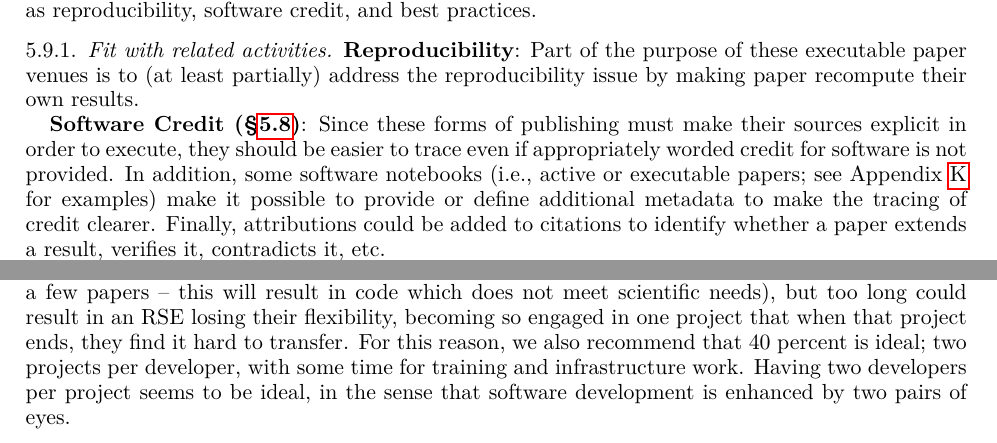
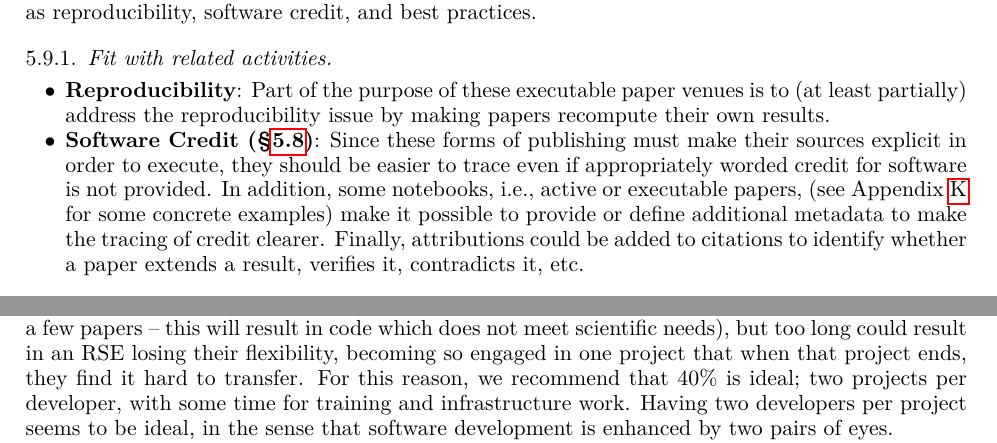
Before and after one commit to WSSSPE/meetings, a LaTeX paper (WSSSPE3/report/WSSSPE3_review.tex, which reads WSSSPE3/report/wg_appendix_funding_spec_expert.tex, WSSSPE3/report/wg_main_publishing_SW.tex): two parts of pages 17 and 25 of 42, joined at a grey line, cut so that both start at the same text. Compiled offline with pdfLaTeX.

Commit message:
A few more changes that seem to make sense.

```diff
--- a/WSSSPE3/report/wg_appendix_funding_spec_expert.tex
+++ b/WSSSPE3/report/wg_appendix_funding_spec_expert.tex
@@ -165,8 +165,8 @@ for the programmer to read into the science (RSEs must not become so disengaged
 from research that they do not have time to read a few papers -- this will result
 in code which does not meet scientific needs), but too long could result in an
 RSE losing their flexibility, becoming so engaged in one project that when that
-project ends, they find it hard to transfer. For this reason, we also recommend
-that 40 percent is ideal; two projects per developer, with some time for
+project ends, they find it hard to transfer. For this reason, we recommend
+that 40$\%$ is ideal; two projects per developer, with some time for
 training and infrastructure work. Having two developers per project seems to be ideal,
 in the sense that software development is enhanced by two pairs of eyes.
 
--- a/WSSSPE3/report/wg_main_publishing_SW.tex
+++ b/WSSSPE3/report/wg_main_publishing_SW.tex
@@ -12,15 +12,16 @@ credit, and best practices.
 
 \subsubsection{Fit with related activities}
 
-\textbf{Reproducibility}: Part of the purpose of these executable paper venues
-is to (at least partially) address the reproducibility issue by making paper
+\begin{itemize}
+\item \textbf{Reproducibility}: Part of the purpose of these executable paper venues
+is to (at least partially) address the reproducibility issue by making papers
 recompute their own results.
 
-\textbf{Software Credit (\S\ref{sec:software-credit})}: Since these forms of
+\item\textbf{Software Credit (\S\ref{sec:software-credit})}: Since these forms of
 publishing must make their sources explicit in order to execute, they should be
 easier to trace even if appropriately worded credit for software is not
-provided. In addition, some software notebooks (i.e., active or executable papers;
-see Appendix~\ref{sec:appendix_publishing_SW} for examples)
+provided. In addition, some  notebooks, i.e., active or executable papers,
+(see Appendix~\ref{sec:appendix_publishing_SW} for some concrete examples)
 make it possible to provide or define
 additional metadata to make the tracing of credit clearer. Finally, attributions
 could be added to citations to identify whether a paper extends a result,
```
Also changed, not shown: WSSSPE3/report/WSSSPE3_review.tex (+1 -0 lines), WSSSPE3/report/wg_main_publishing_SW.tex (3 more changed lines).
